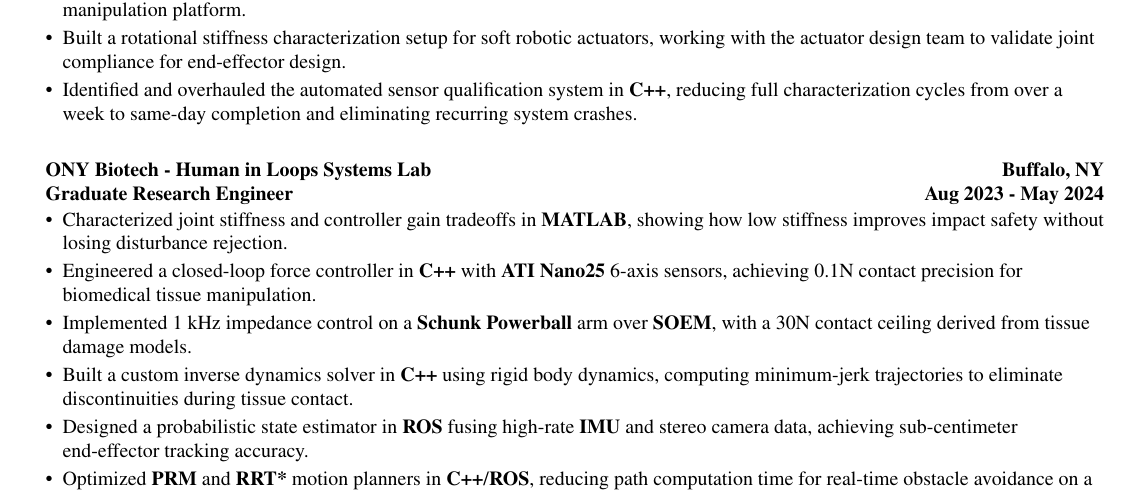
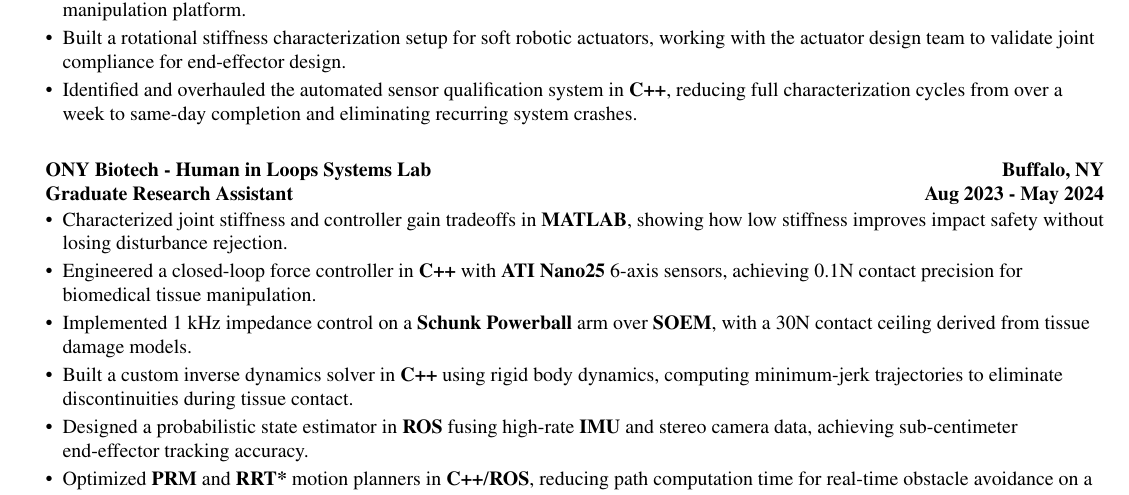
Before and after one commit to SharanIO/second-brain, a LaTeX CV (wiki/projects/resume/main_concise_no_summary.tex): part of page 1 of 2, cut so that both start at the same text. Compiled offline with pdfLaTeX.

Commit message:
wiki: auto-commit 2026-05-31 01:10

```diff
--- a/wiki/projects/resume/main_concise_no_summary.tex
+++ b/wiki/projects/resume/main_concise_no_summary.tex
@@ -103,7 +103,7 @@
     \resumeItem{Identified and overhauled the automated sensor qualification system in \textbf{C++}, reducing full characterization cycles from over a week to same-day completion and eliminating recurring system crashes.}
 
     \vspace{10pt}
-    \resumeSubheadingexp{ONY Biotech - Human in Loops Systems Lab}{Buffalo, NY}{Graduate Research Engineer}{Aug 2023 - May 2024}
+    \resumeSubheadingexp{ONY Biotech - Human in Loops Systems Lab}{Buffalo, NY}{Graduate Research Assistant}{Aug 2023 - May 2024}
     \resumeItem{Characterized joint stiffness and controller gain tradeoffs in \textbf{MATLAB}, showing how low stiffness improves impact safety without losing disturbance rejection.}
     \resumeItem{Engineered a closed-loop force controller in \textbf{C++} with \textbf{ATI Nano25} 6-axis sensors, achieving 0.1N contact precision for biomedical tissue manipulation.}
     \resumeItem{Implemented 1 kHz impedance control on a \textbf{Schunk Powerball} arm over \textbf{SOEM}, with a 30N contact ceiling derived from tissue damage models.}
```
